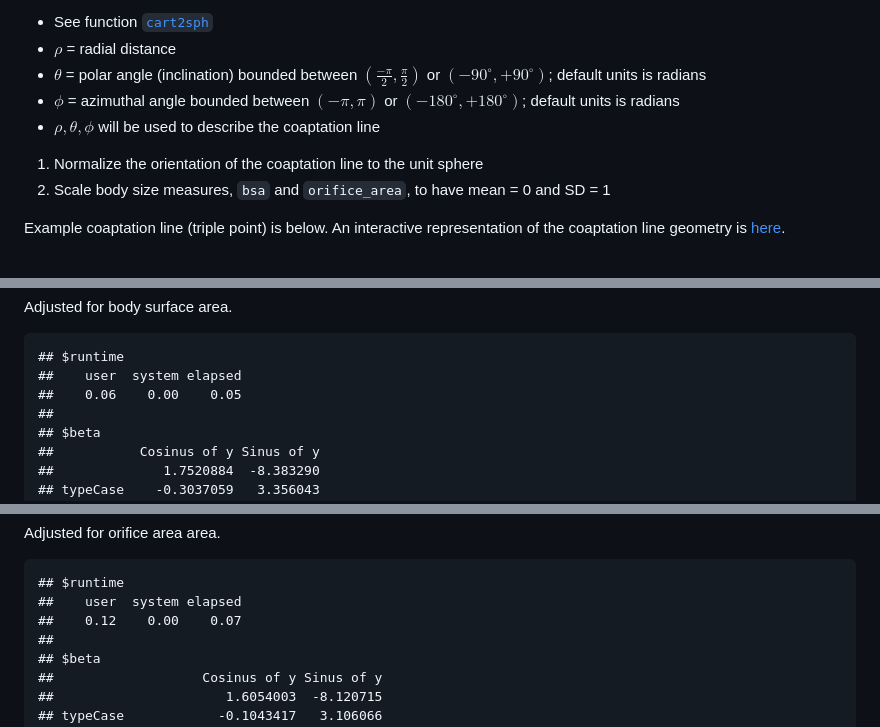
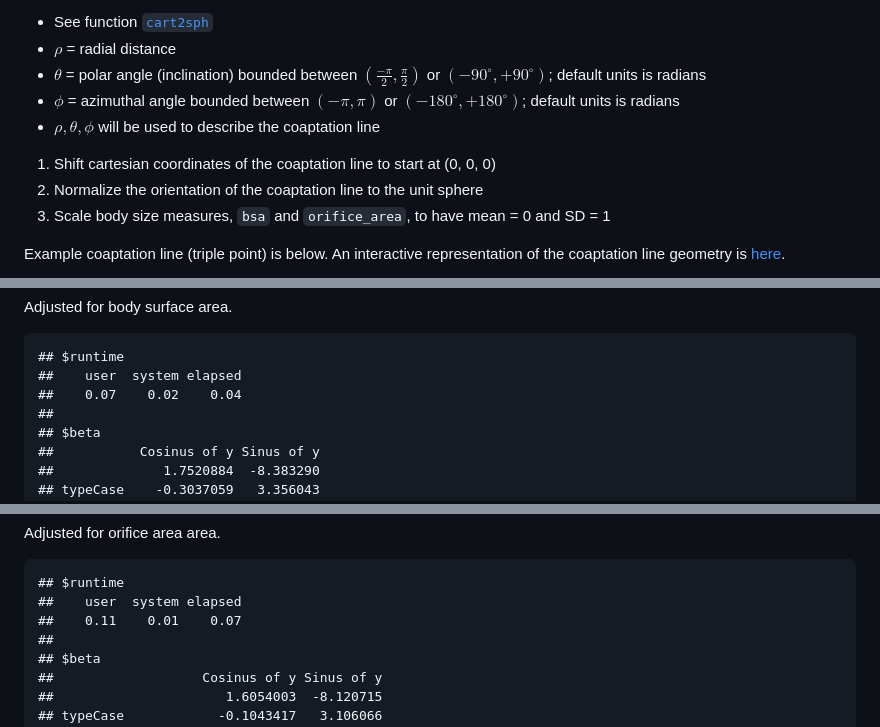
Before and after one commit to benjamin-chan/SilberbachPrintValve, a Markdown page: docs/index.md, 3 parts joined by grey strips. GitHub-like rendering.

````diff
--- a/docs/index.md
+++ b/docs/index.md
@@ -30,6 +30,7 @@ See [`read.Rmd`](../scripts/read.Rmd) for full details.
   * $\theta$ = polar angle (inclination) bounded between $(\frac{-\pi}{2}, \frac{\pi}{2})$ or $(-90^{\circ}, +90^{\circ})$; default units is radians
   * $\phi$ = azimuthal angle bounded between $(-\pi, \pi)$ or $(-180^{\circ}, +180^{\circ})$; default units is radians
   * $\rho, \theta, \phi$ will be used to describe the coaptation line
+1. Shift cartesian coordinates of the coaptation line to start at (0, 0, 0)
 1. Normalize the orientation of the coaptation line to the unit sphere
 1. Scale body size measures, `bsa` and `orifice_area`, to have mean = 0 and SD = 1
 
@@ -712,7 +724,7 @@ Adjusted for body surface area.
 ```
 ## $runtime
 ##    user  system elapsed
-##    0.06    0.00    0.05
+##    0.07    0.02    0.04
 ##
 ## $beta
 ##           Cosinus of y Sinus of y
@@ -750,7 +762,7 @@ Adjusted for orifice area area.
 ```
 ## $runtime
 ##    user  system elapsed
-##    0.12    0.00    0.07
+##    0.11    0.01    0.07
 ##
 ## $beta
 ##                   Cosinus of y Sinus of y
````
Also changed, not shown: other parts of docs/index.md (+74 -63 lines), figures/polarplot-1.png, 4 other files.
